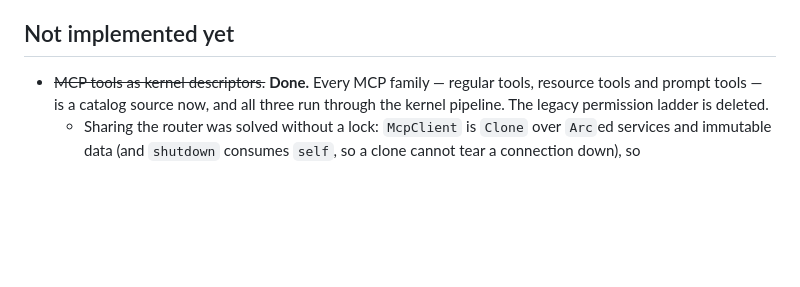
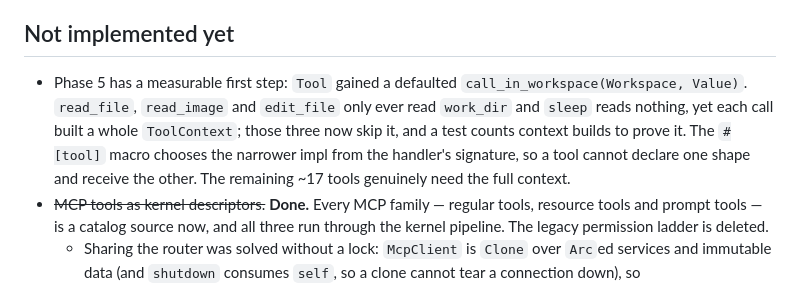
Before and after one commit to rust-infra/tact, a Markdown page: docs/plugin-architecture.md, the part around the change. Rendered like a GitHub page; blank space fills up the shorter version.

Commit message:
docs: record the narrow tool path

```diff
--- a/docs/plugin-architecture.md
+++ b/docs/plugin-architecture.md
@@ -162,6 +162,13 @@ the first implementation plan is
 
 ## Not implemented yet
 
+- Phase 5 has a measurable first step: `Tool` gained a defaulted
+  `call_in_workspace(Workspace, Value)`. `read_file`, `read_image` and
+  `edit_file` only ever read `work_dir` and `sleep` reads nothing, yet each call
+  built a whole `ToolContext`; those three now skip it, and a test counts context
+  builds to prove it. The `#[tool]` macro chooses the narrower impl from the
+  handler's signature, so a tool cannot declare one shape and receive the other.
+  The remaining ~17 tools genuinely need the full context.
 - ~~MCP tools as kernel descriptors.~~ **Done.** Every MCP family — regular
   tools, resource tools and prompt tools — is a catalog source now, and all three
   run through the kernel pipeline. The legacy permission ladder is deleted.
```
